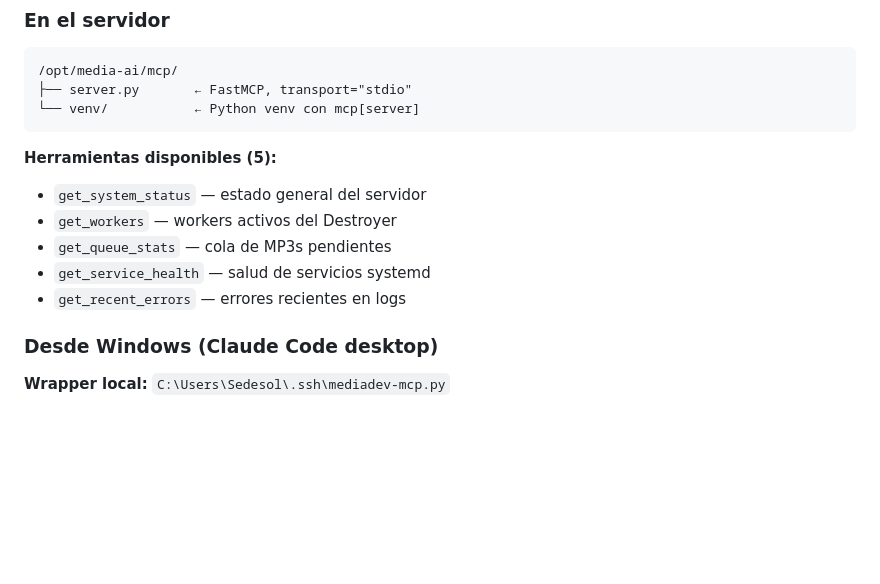
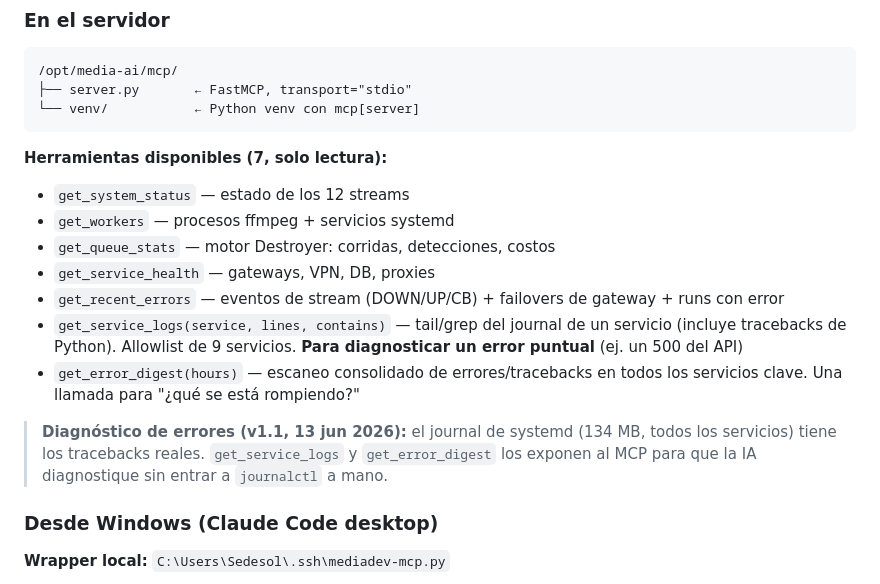
Before and after one commit to gchiham/MediaDEV-Honduras, a Markdown page: live_mediaDEV.md, the part around the change. GitHub-like rendering; blank space fills up the shorter version.

Commit message:
docs(live): documenta los 2 tools nuevos de logs del MCP (v1.1)
get_service_logs + get_error_digest + get_recent_errors con failovers.

Co-Authored-By: Claude Opus 4.8 (1M context) <noreply@anthropic.com>

````diff
--- a/live_mediaDEV.md
+++ b/live_mediaDEV.md
@@ -408,12 +408,16 @@ Permite a Claude Code consultar el estado del ecosistema MediaDEV en tiempo real
 └── venv/           ← Python venv con mcp[server]
 ```
 
-**Herramientas disponibles (5):**
-- `get_system_status` — estado general del servidor
-- `get_workers` — workers activos del Destroyer
-- `get_queue_stats` — cola de MP3s pendientes
-- `get_service_health` — salud de servicios systemd
-- `get_recent_errors` — errores recientes en logs
+**Herramientas disponibles (7, solo lectura):**
+- `get_system_status` — estado de los 12 streams
+- `get_workers` — procesos ffmpeg + servicios systemd
+- `get_queue_stats` — motor Destroyer: corridas, detecciones, costos
+- `get_service_health` — gateways, VPN, DB, proxies
+- `get_recent_errors` — eventos de stream (DOWN/UP/CB) + failovers de gateway + runs con error
+- `get_service_logs(service, lines, contains)` — tail/grep del journal de un servicio (incluye tracebacks de Python). Allowlist de 9 servicios. **Para diagnosticar un error puntual** (ej. un 500 del API)
+- `get_error_digest(hours)` — escaneo consolidado de errores/tracebacks en todos los servicios clave. Una llamada para "¿qué se está rompiendo?"
+
+> **Diagnóstico de errores (v1.1, 13 jun 2026):** el journal de systemd (134 MB, todos los servicios) tiene los tracebacks reales. `get_service_logs` y `get_error_digest` los exponen al MCP para que la IA diagnostique sin entrar a `journalctl` a mano.
 
 ### Desde Windows (Claude Code desktop)
 
````
